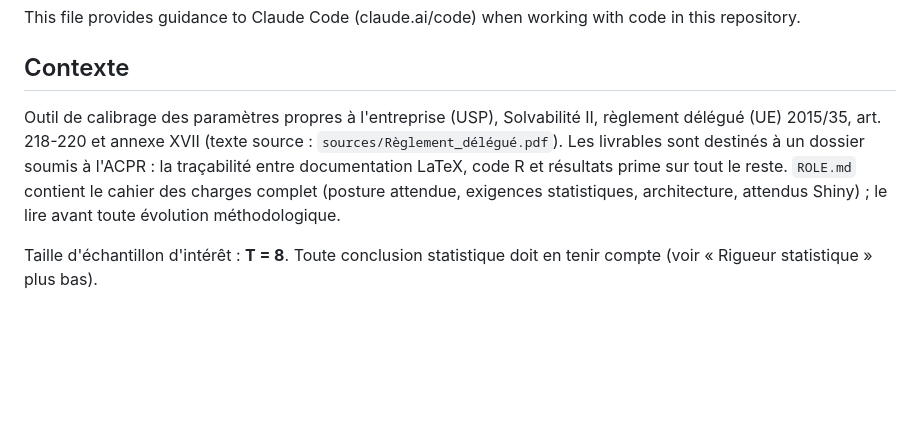
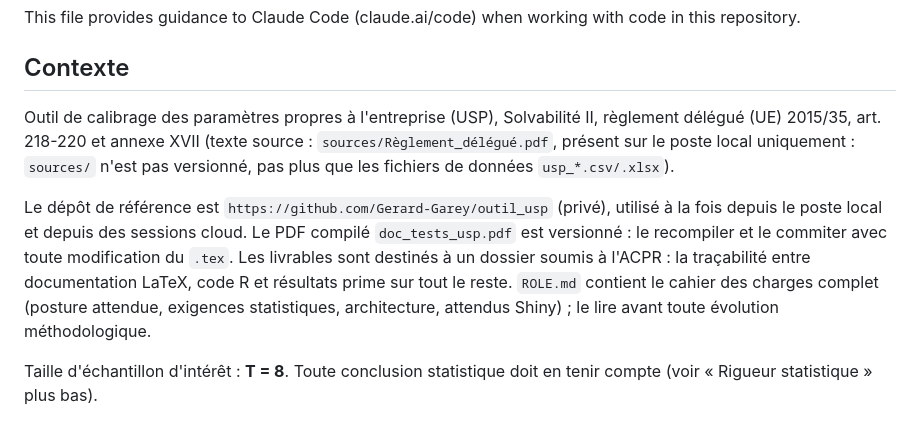
Before and after one commit to Gerard-Garey/outil_usp, a Markdown page: CLAUDE.md, the part around the change. Rendered like a GitHub page; blank space fills up the shorter version.

Commit message:
CLAUDE.md : preciser le depot de reference et les fichiers non versionnes
Co-Authored-By: Claude Opus 5 (1M context) <noreply@anthropic.com>

```diff
--- a/CLAUDE.md
+++ b/CLAUDE.md
@@ -4,7 +4,9 @@ This file provides guidance to Claude Code (claude.ai/code) when working with co
 
 ## Contexte
 
-Outil de calibrage des paramètres propres à l'entreprise (USP), Solvabilité II, règlement délégué (UE) 2015/35, art. 218-220 et annexe XVII (texte source : `sources/Règlement_délégué.pdf`). Les livrables sont destinés à un dossier soumis à l'ACPR : la traçabilité entre documentation LaTeX, code R et résultats prime sur tout le reste. `ROLE.md` contient le cahier des charges complet (posture attendue, exigences statistiques, architecture, attendus Shiny) ; le lire avant toute évolution méthodologique.
+Outil de calibrage des paramètres propres à l'entreprise (USP), Solvabilité II, règlement délégué (UE) 2015/35, art. 218-220 et annexe XVII (texte source : `sources/Règlement_délégué.pdf`, présent sur le poste local uniquement : `sources/` n'est pas versionné, pas plus que les fichiers de données `usp_*.csv/.xlsx`).
+
+Le dépôt de référence est `https://github.com/Gerard-Garey/outil_usp` (privé), utilisé à la fois depuis le poste local et depuis des sessions cloud. Le PDF compilé `doc_tests_usp.pdf` est versionné : le recompiler et le commiter avec toute modification du `.tex`. Les livrables sont destinés à un dossier soumis à l'ACPR : la traçabilité entre documentation LaTeX, code R et résultats prime sur tout le reste. `ROLE.md` contient le cahier des charges complet (posture attendue, exigences statistiques, architecture, attendus Shiny) ; le lire avant toute évolution méthodologique.
 
 Taille d'échantillon d'intérêt : **T = 8**. Toute conclusion statistique doit en tenir compte (voir « Rigueur statistique » plus bas).
 
```
